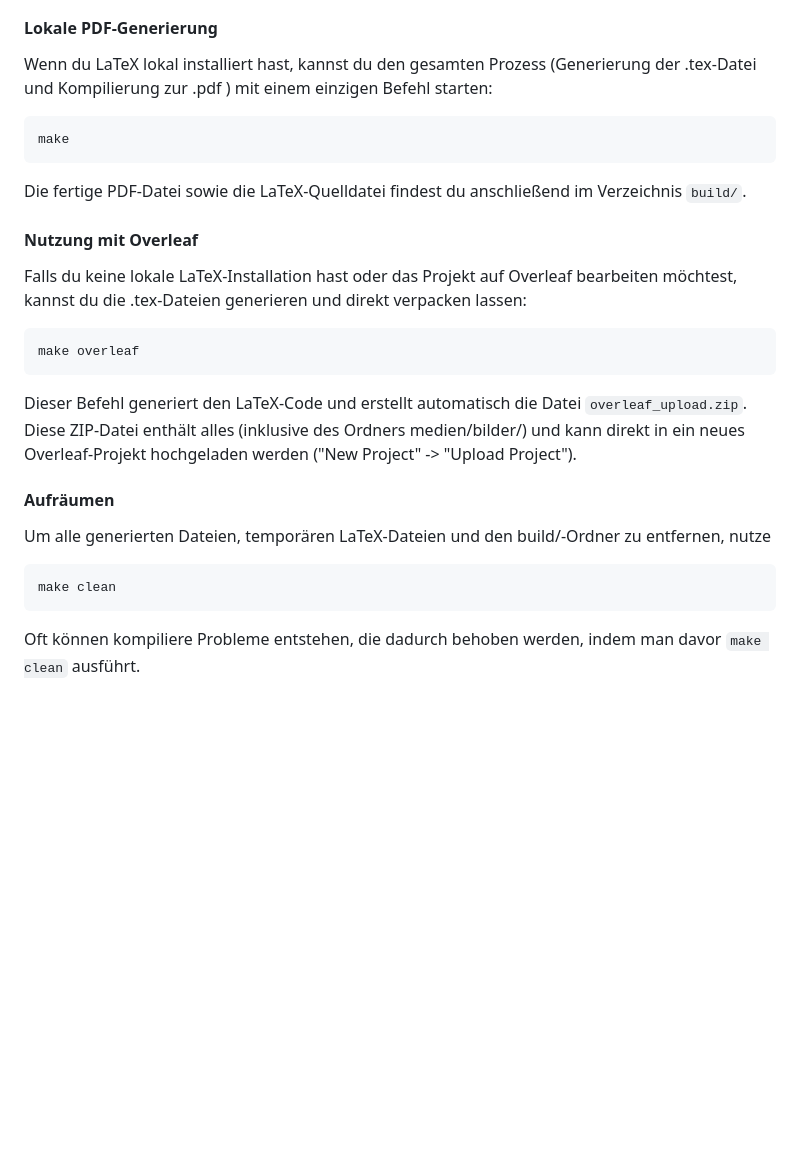
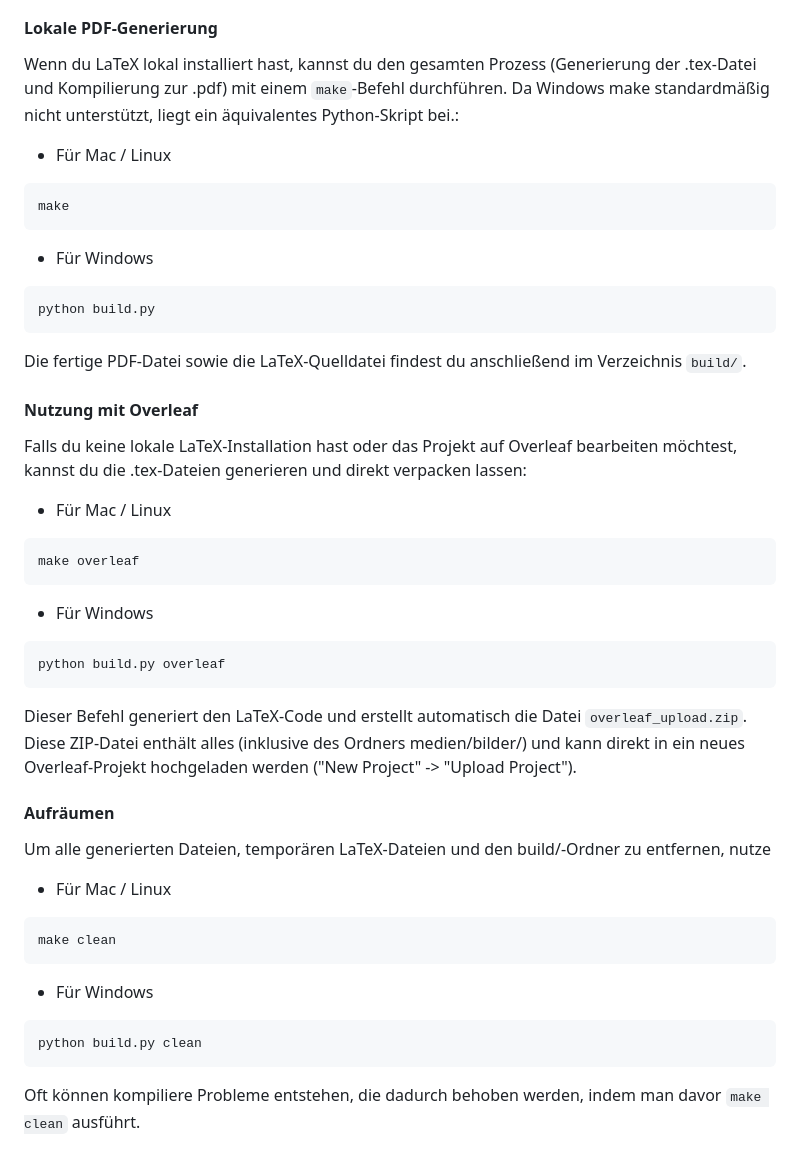
Before and after one commit to BrunoSchultz/physikshow-config, a Markdown page: README.md, the part around one of its changes. Drawn GitHub-style; blank space fills up the shorter version.

````diff
--- a/README.md
+++ b/README.md
@@ -35,10 +43,16 @@ Die Inhalte werden über eine YAML-Konfigurationsdatei in `config/show_config.ya
 
 #### Lokale PDF-Generierung
 
-Wenn du LaTeX lokal installiert hast, kannst du den gesamten Prozess (Generierung der .tex-Datei und Kompilierung zur .pdf ) mit einem einzigen Befehl starten:
+Wenn du LaTeX lokal installiert hast, kannst du den gesamten Prozess (Generierung der .tex-Datei und Kompilierung zur .pdf) mit einem `make`-Befehl durchführen. Da Windows make standardmäßig nicht unterstützt, liegt ein äquivalentes Python-Skript bei.:
 
+- Für Mac / Linux
 ```bash
 make
+```
+
+- Für Windows
+```bash
+python build.py
 ```
 
 Die fertige PDF-Datei sowie die LaTeX-Quelldatei findest du anschließend im Verzeichnis `build/`.
@@ -47,8 +61,14 @@ Die fertige PDF-Datei sowie die LaTeX-Quelldatei findest du anschließend im Ver
 
 Falls du keine lokale LaTeX-Installation hast oder das Projekt auf Overleaf bearbeiten möchtest, kannst du die .tex-Dateien generieren und direkt verpacken lassen:
 
+- Für Mac / Linux
 ```bash
 make overleaf
+```
+
+- Für Windows
+```
+python build.py overleaf
 ```
 
 Dieser Befehl generiert den LaTeX-Code und erstellt automatisch die Datei `overleaf_upload.zip`. Diese ZIP-Datei enthält alles (inklusive des Ordners medien/bilder/) und kann direkt in ein neues Overleaf-Projekt hochgeladen werden ("New Project" -> "Upload Project").
@@ -57,8 +77,15 @@ Dieser Befehl generiert den LaTeX-Code und erstellt automatisch die Datei `overl
 
 Um alle generierten Dateien, temporären LaTeX-Dateien und den build/-Ordner zu entfernen, nutze
 
+
+- Für Mac / Linux
 ```bash
 make clean
+```
+
+- Für Windows
+```
+python build.py clean
 ```
 
 Oft können kompiliere Probleme entstehen, die dadurch behoben werden, indem man davor `make clean` ausführt.
````
Also changed, not shown: other parts of README.md (+12 -4 lines).
